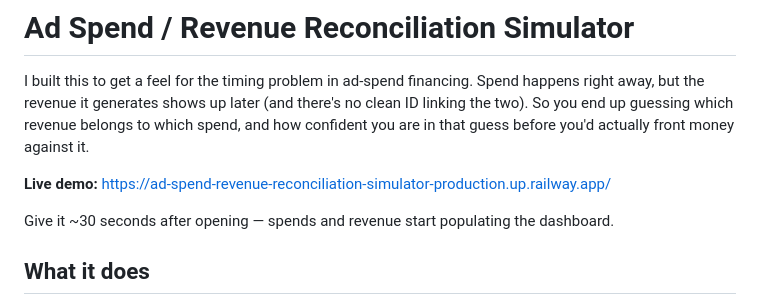
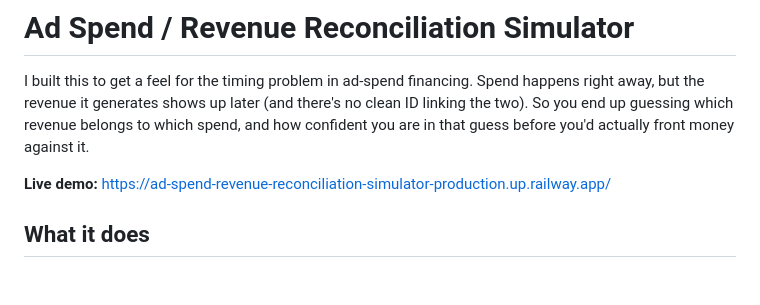
Before and after one commit to Chrisvaldar/ad-spend-revenue-reconciliation-simulator, a Markdown page: README.md, the part around the change. GitHub-like rendering; blank space fills up the shorter version.

Commit message:
docs: update README to remove wait instruction
Removed instruction to wait for dashboard population.

```diff
--- a/README.md
+++ b/README.md
@@ -3,8 +3,6 @@
 I built this to get a feel for the timing problem in ad-spend financing. Spend happens right away, but the revenue it generates shows up later (and there's no clean ID linking the two). So you end up guessing which revenue belongs to which spend, and how confident you are in that guess before you'd actually front money against it.
 
 **Live demo:** https://ad-spend-revenue-reconciliation-simulator-production.up.railway.app/
-
-Give it ~30 seconds after opening — spends and revenue start populating the dashboard.
 
 ## What it does
 
```
